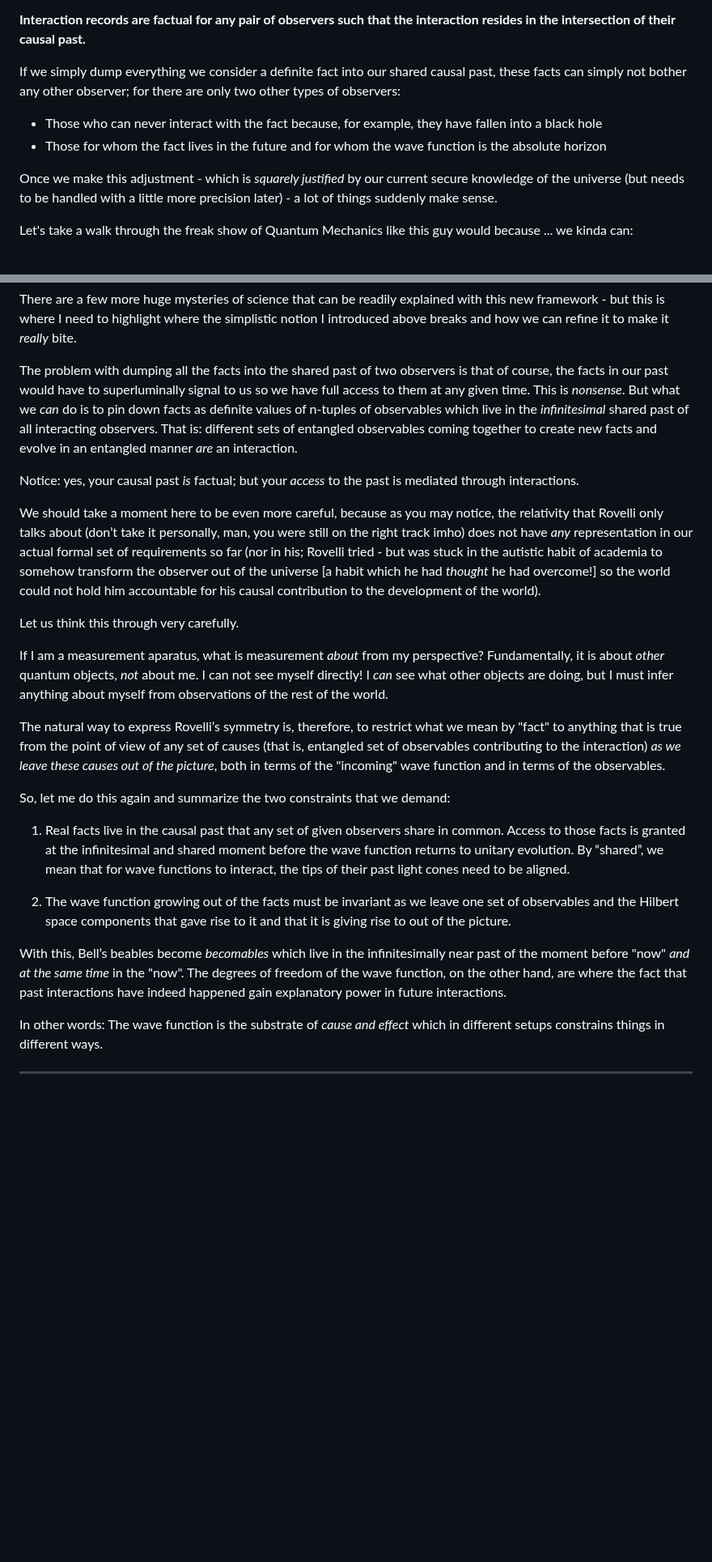
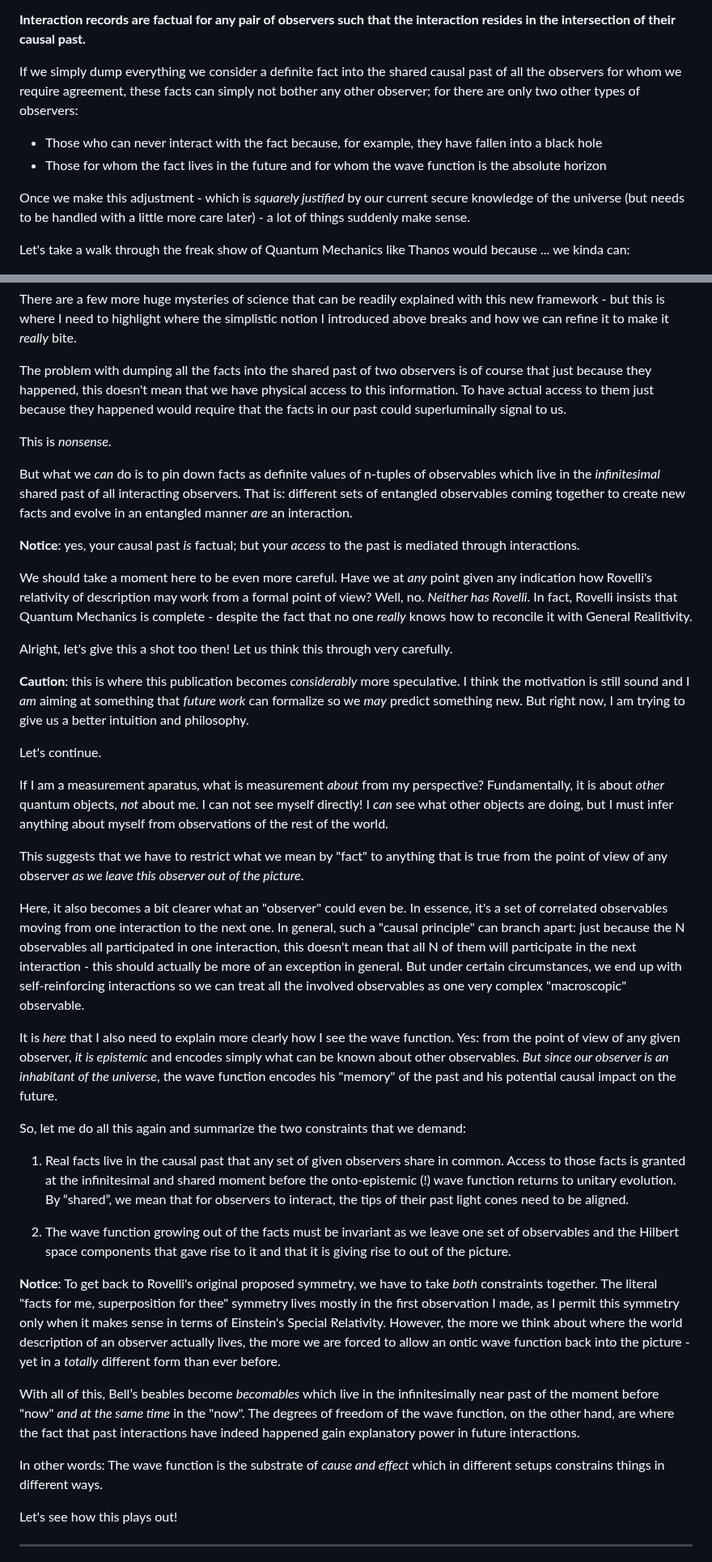
Before and after one commit to GermanBrainRot/Project-Galileo, a Markdown page: README.md, 2 parts joined by grey strips. Shown at 81% size. Drawn GitHub-style; blank space fills up the shorter version.

Commit message:
further clarifications of the physics section

```diff
--- a/README.md
+++ b/README.md
@@ -66,14 +66,14 @@ This leads to a *natural* refinement of RQM. It is *not* an ad-hoc axiom or post
 
 **Interaction records are factual for any pair of observers such that the interaction resides in the intersection of their causal past.**
 
-If we simply dump everything we consider a definite fact into our shared causal past, these facts can simply not bother any other observer; for there are only two other types of observers:
+If we simply dump everything we consider a definite fact into the shared causal past of all the observers for whom we require agreement, these facts can simply not bother any other observer; for there are only two other types of observers:
 
 - Those who can never interact with the fact because, for example, they have fallen into a black hole
 - Those for whom the fact lives in the future and for whom the wave function is the absolute horizon
 
-Once we make this adjustment - which is *squarely justified* by our current secure knowledge of the universe (but needs to be handled with a little more precision later) - a lot of things suddenly make sense.
+Once we make this adjustment - which is *squarely justified* by our current secure knowledge of the universe (but needs to be handled with a little more care later) - a lot of things suddenly make sense.
 
-Let's take a walk through the freak show of Quantum Mechanics like this guy would because ... we kinda can:
+Let's take a walk through the freak show of Quantum Mechanics like Thanos would because ... we kinda can:
 
 ![](Snap.jpg)
 
@@ -112,27 +114,43 @@ If you take it to mean that you can, in thought, place yourself at the heavens o
 
 There are a few more huge mysteries of science that can be readily explained with this new framework - but this is where I need to highlight where the simplistic notion I introduced above breaks and how we can refine it to make it *really* bite.
 
-The problem with dumping all the facts into the shared past of two observers is that of course, the facts in our past would have to superluminally signal to us so we have full access to them at any given time. This is *nonsense*. But what we *can* do is to pin down facts as definite values of n-tuples of observables which live in the *infinitesimal* shared past of all interacting observers. That is: different sets of entangled observables coming together to create new facts and evolve in an entangled manner *are* an interaction.
+The problem with dumping all the facts into the shared past of two observers is of course that just because they happened, this doesn't mean that we have physical access to this information. To have actual access to them just because they happened would require that the facts in our past could superluminally signal to us.
 
-Notice: yes, your causal past *is* factual; but your *access* to the past is mediated through interactions.
+This is *nonsense*.
 
-We should take a moment here to be even more careful, because as you may notice, the relativity that Rovelli only talks about (don’t take it personally, man, you were still on the right track imho) does not have *any* representation in our actual formal set of requirements so far (nor in his; Rovelli tried - but was stuck in the autistic habit of academia to somehow transform the observer out of the universe [a habit which he had *thought* he had overcome!] so the world could not hold him accountable for his causal contribution to the development of the world).
+But what we *can* do is to pin down facts as definite values of n-tuples of observables which live in the *infinitesimal* shared past of all interacting observers. That is: different sets of entangled observables coming together to create new facts and evolve in an entangled manner *are* an interaction.
 
-Let us think this through very carefully.
+**Notice**: yes, your causal past *is* factual; but your *access* to the past is mediated through interactions.
+
+We should take a moment here to be even more careful. Have we at *any* point given any indication how Rovelli's relativity of description may work from a formal point of view? Well, no. *Neither has Rovelli*. In fact, Rovelli insists that Quantum Mechanics is complete - despite the fact that no one *really* knows how to reconcile it with General Realitivity.
+
+Alright, let's give this a shot too then! Let us think this through very carefully.
+
+**Caution**: this is where this publication becomes *considerably* more speculative. I think the motivation is still sound and I *am* aiming at something that *future work* can formalize so we *may* predict something new. But right now, I am trying to give us a better intuition and philosophy.
+
+Let's continue.
 
 If I am a measurement aparatus, what is measurement *about* from my perspective? Fundamentally, it is about *other* quantum objects, *not* about me. I can not see myself directly! I *can* see what other objects are doing, but I must infer anything about myself from observations of the rest of the world.
 
-The natural way to express Rovelli’s symmetry is, therefore, to restrict what we mean by "fact" to anything that is true from the point of view of any set of causes (that is, entangled set of observables contributing to the interaction) *as we leave these causes out of the picture*, both in terms of the "incoming" wave function and in terms of the observables.
+This suggests that we have to restrict what we mean by "fact" to anything that is true from the point of view of any observer *as we leave this observer out of the picture*.
 
-So, let me do this again and summarize the two constraints that we demand:
+Here, it also becomes a bit clearer what an "observer" could even be. In essence, it's a set of correlated observables moving from one interaction to the next one. In general, such a "causal principle" can branch apart: just because the N observables all participated in one interaction, this doesn't mean that all N of them will participate in the next interaction - this should actually be more of an exception in general. But under certain circumstances, we end up with self-reinforcing interactions so we can treat all the involved observables as one very complex "macroscopic" observable.
 
-1. Real facts live in the causal past that any set of given observers share in common. Access to those facts is granted at the infinitesimal and shared moment before the wave function returns to unitary evolution. By “shared”, we mean that for wave functions to interact, the tips of their past light cones need to be aligned.
+It is *here* that I also need to explain more clearly how I see the wave function. Yes: from the point of view of any given observer, *it is epistemic* and encodes simply what can be known about other observables. *But since our observer is an inhabitant of the universe*, the wave function encodes his "memory" of the past and his potential causal impact on the future.
+
+So, let me do all this again and summarize the two constraints that we demand:
+
+1. Real facts live in the causal past that any set of given observers share in common. Access to those facts is granted at the infinitesimal and shared moment before the onto-epistemic (!) wave function returns to unitary evolution. By “shared”, we mean that for observers to interact, the tips of their past light cones need to be aligned.
 
 2. The wave function growing out of the facts must be invariant as we leave one set of observables and the Hilbert space components that gave rise to it and that it is giving rise to out of the picture.
 
-With this, Bell’s beables become *becomables* which live in the infinitesimally near past of the moment before "now" *and at the same time* in the "now". The degrees of freedom of the wave function, on the other hand, are where the fact that past interactions have indeed happened gain explanatory power in future interactions.
+**Notice**: To get back to Rovelli's original proposed symmetry, we have to take *both* constraints together. The literal "facts for me, superposition for thee" symmetry lives mostly in the first observation I made, as I permit this symmetry only when it makes sense in terms of Einstein's Special Relativity. However, the more we think about where the world description of an observer actually lives, the more we are forced to allow an ontic wave function back into the picture - yet in a *totally* different form than ever before.
+
+With all of this, Bell’s beables become *becomables* which live in the infinitesimally near past of the moment before "now" *and at the same time* in the "now". The degrees of freedom of the wave function, on the other hand, are where the fact that past interactions have indeed happened gain explanatory power in future interactions.
 
 In other words: The wave function is the substrate of *cause and effect* which in different setups constrains things in different ways.
 
+Let's see how this plays out!
+
 ---
 
```
Also changed, not shown: other parts of README.md (+44 -32 lines).
